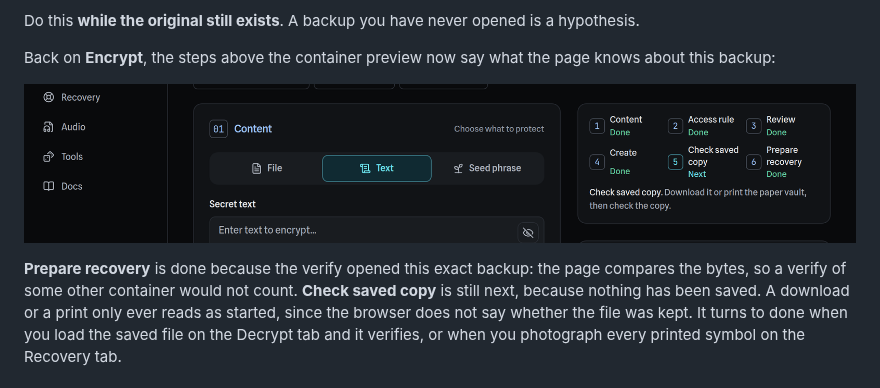
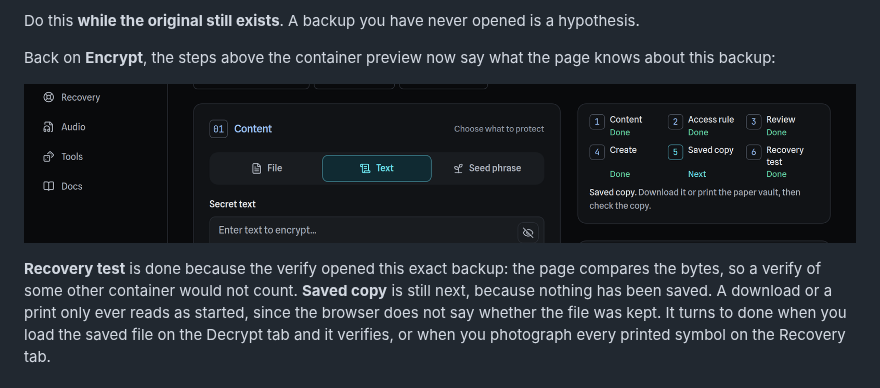
Before and after one commit to 404SecNotFound/Keymaker-v2, a Markdown page: docs/WALKTHROUGH.md, the part around one of its changes. GitHub-like rendering; pictures changed too: docs/screenshots/walkthrough-5-steps.png.

```diff
--- a/docs/WALKTHROUGH.md
+++ b/docs/WALKTHROUGH.md
@@ -123,7 +123,7 @@ knows about this backup:
 
-**Prepare recovery** is done because the verify opened this exact backup: the
+**Recovery test** is done because the verify opened this exact backup: the
 page compares the bytes, so a verify of some other container would not count.
-**Check saved copy** is still next, because nothing has been saved. A download
+**Saved copy** is still next, because nothing has been saved. A download
 or a print only ever reads as started, since the browser does not say whether
 the file was kept. It turns to done when you load the saved file on the Decrypt
 tab and it verifies, or when you photograph every printed symbol on the
```
Also changed, not shown: other parts of docs/WALKTHROUGH.md (+1 -1 lines), CHANGELOG.md (+3 -0 lines), docs/reports/USABILITY-2026-09-29.md (+1 -1 lines), docs/screenshots/01-landing.png, 6 other files.
